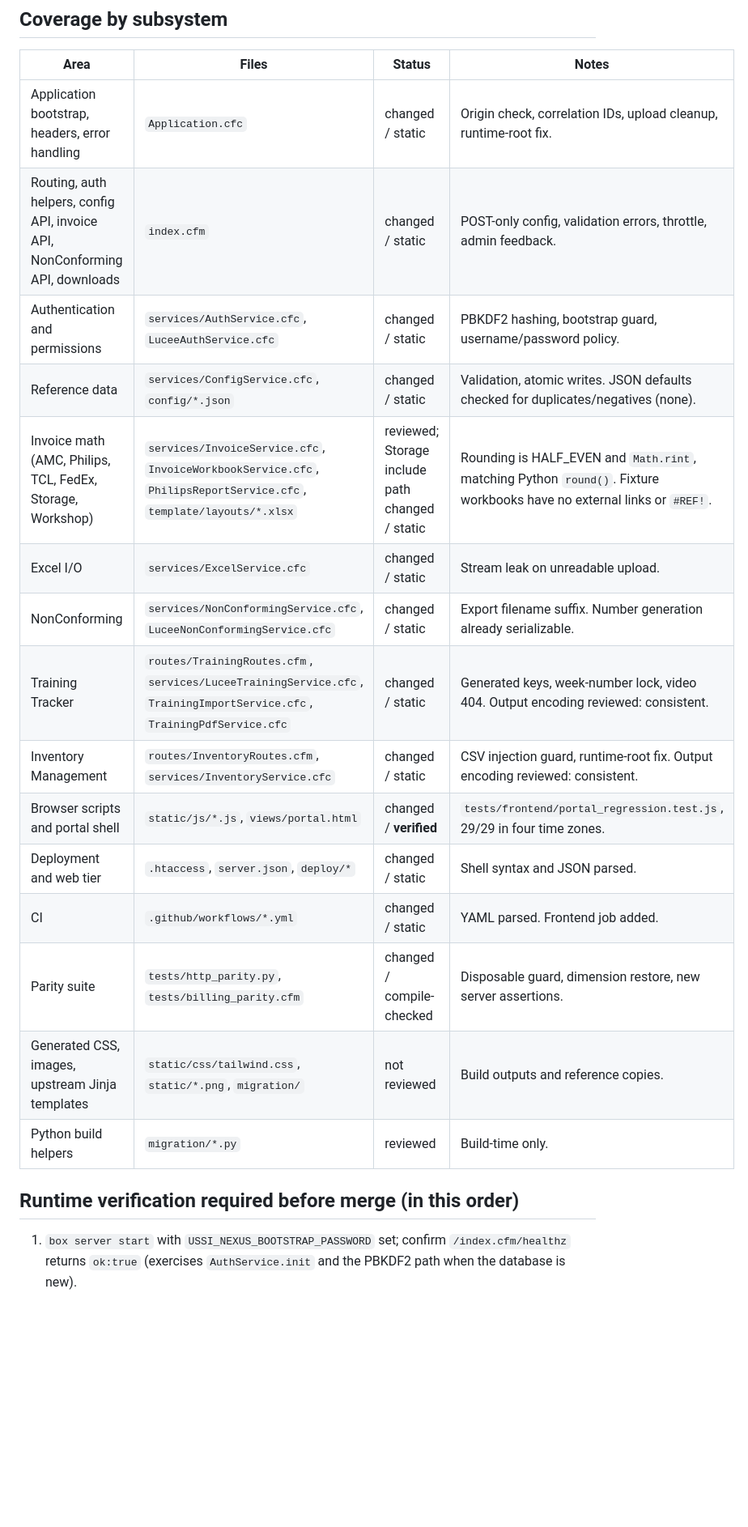
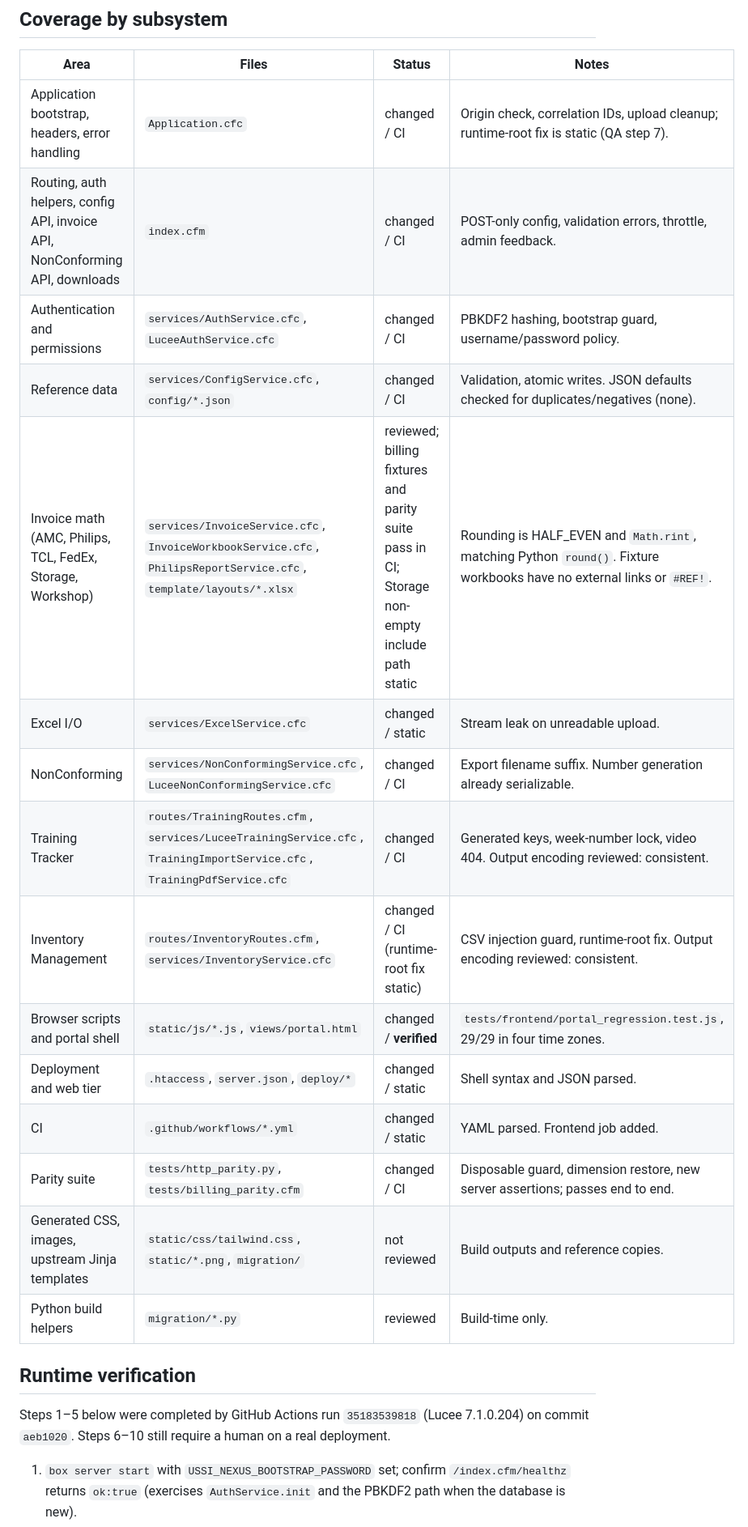
Before and after one commit to greywalks/NexusPortalVerification, a Markdown page: QA_CHECKLIST.md, the part around the change. Shown at 81% size. GitHub-like rendering; blank space fills up the shorter version.

```diff
--- a/QA_CHECKLIST.md
+++ b/QA_CHECKLIST.md
@@ -6,23 +6,26 @@ Status key: **reviewed** (read and assessed), **changed** (modified in this bran
 
 | Area | Files | Status | Notes |
 | --- | --- | --- | --- |
-| Application bootstrap, headers, error handling | `Application.cfc` | changed / static | Origin check, correlation IDs, upload cleanup, runtime-root fix. |
-| Routing, auth helpers, config API, invoice API, NonConforming API, downloads | `index.cfm` | changed / static | POST-only config, validation errors, throttle, admin feedback. |
-| Authentication and permissions | `services/AuthService.cfc`, `LuceeAuthService.cfc` | changed / static | PBKDF2 hashing, bootstrap guard, username/password policy. |
-| Reference data | `services/ConfigService.cfc`, `config/*.json` | changed / static | Validation, atomic writes. JSON defaults checked for duplicates/negatives (none). |
-| Invoice math (AMC, Philips, TCL, FedEx, Storage, Workshop) | `services/InvoiceService.cfc`, `InvoiceWorkbookService.cfc`, `PhilipsReportService.cfc`, `template/layouts/*.xlsx` | reviewed; Storage include path changed / static | Rounding is HALF_EVEN and `Math.rint`, matching Python `round()`. Fixture workbooks have no external links or `#REF!`. |
+| Application bootstrap, headers, error handling | `Application.cfc` | changed / CI | Origin check, correlation IDs, upload cleanup; runtime-root fix is static (QA step 7). |
+| Routing, auth helpers, config API, invoice API, NonConforming API, downloads | `index.cfm` | changed / CI | POST-only config, validation errors, throttle, admin feedback. |
+| Authentication and permissions | `services/AuthService.cfc`, `LuceeAuthService.cfc` | changed / CI | PBKDF2 hashing, bootstrap guard, username/password policy. |
+| Reference data | `services/ConfigService.cfc`, `config/*.json` | changed / CI | Validation, atomic writes. JSON defaults checked for duplicates/negatives (none). |
+| Invoice math (AMC, Philips, TCL, FedEx, Storage, Workshop) | `services/InvoiceService.cfc`, `InvoiceWorkbookService.cfc`, `PhilipsReportService.cfc`, `template/layouts/*.xlsx` | reviewed; billing fixtures and parity suite pass in CI; Storage non-empty include path static | Rounding is HALF_EVEN and `Math.rint`, matching Python `round()`. Fixture workbooks have no external links or `#REF!`. |
 | Excel I/O | `services/ExcelService.cfc` | changed / static | Stream leak on unreadable upload. |
-| NonConforming | `services/NonConformingService.cfc`, `LuceeNonConformingService.cfc` | changed / static | Export filename suffix. Number generation already serializable. |
-| Training Tracker | `routes/TrainingRoutes.cfm`, `services/LuceeTrainingService.cfc`, `TrainingImportService.cfc`, `TrainingPdfService.cfc` | changed / static | Generated keys, week-number lock, video 404. Output encoding reviewed: consistent. |
-| Inventory Management | `routes/InventoryRoutes.cfm`, `services/InventoryService.cfc` | changed / static | CSV injection guard, runtime-root fix. Output encoding reviewed: consistent. |
+| NonConforming | `services/NonConformingService.cfc`, `LuceeNonConformingService.cfc` | changed / CI | Export filename suffix. Number generation already serializable. |
+| Training Tracker | `routes/TrainingRoutes.cfm`, `services/LuceeTrainingService.cfc`, `TrainingImportService.cfc`, `TrainingPdfService.cfc` | changed / CI | Generated keys, week-number lock, video 404. Output encoding reviewed: consistent. |
+| Inventory Management | `routes/InventoryRoutes.cfm`, `services/InventoryService.cfc` | changed / CI (runtime-root fix static) | CSV injection guard, runtime-root fix. Output encoding reviewed: consistent. |
 | Browser scripts and portal shell | `static/js/*.js`, `views/portal.html` | changed / **verified** | `tests/frontend/portal_regression.test.js`, 29/29 in four time zones. |
 | Deployment and web tier | `.htaccess`, `server.json`, `deploy/*` | changed / static | Shell syntax and JSON parsed. |
 | CI | `.github/workflows/*.yml` | changed / static | YAML parsed. Frontend job added. |
-| Parity suite | `tests/http_parity.py`, `tests/billing_parity.cfm` | changed / compile-checked | Disposable guard, dimension restore, new server assertions. |
+| Parity suite | `tests/http_parity.py`, `tests/billing_parity.cfm` | changed / CI | Disposable guard, dimension restore, new server assertions; passes end to end. |
 | Generated CSS, images, upstream Jinja templates | `static/css/tailwind.css`, `static/*.png`, `migration/` | not reviewed | Build outputs and reference copies. |
 | Python build helpers | `migration/*.py` | reviewed | Build-time only. |
 
-## Runtime verification required before merge (in this order)
+## Runtime verification
+
+Steps 1–5 below were completed by GitHub Actions run `35183539818` (Lucee 7.1.0.204) on commit `aeb1020`. Steps 6–10 still require a human on a real deployment.
+
 
 1. `box server start` with `USSI_NEXUS_BOOTSTRAP_PASSWORD` set; confirm `/index.cfm/healthz` returns `ok:true` (exercises `AuthService.init` and the PBKDF2 path when the database is new).
 2. Sign in as the bootstrap user; sign out via the Log out button; sign in again (second login rehashes a v2 hash to v3 — check the `users.password_hash` value now starts with `v3$`).
```
Also changed, not shown: AUDIT_REPORT.md (+13 -12 lines).
